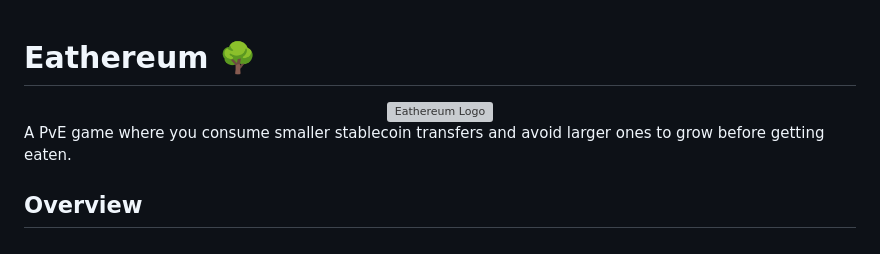
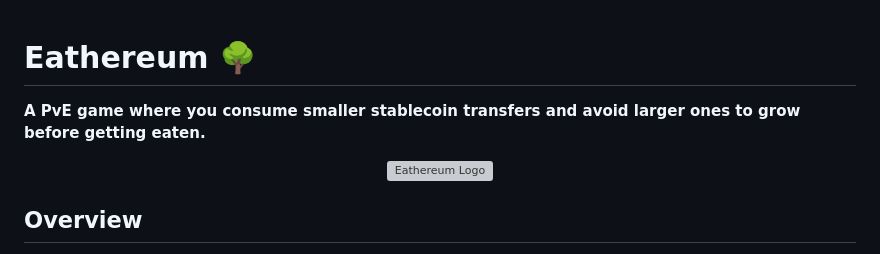
Before and after one commit to WillPapper/eathereum, a Markdown page: README.md, the part around the change. Drawn GitHub-style; grey boxes are pictures that could not be loaded.

Commit message:
style: Move logo below tagline and make tagline bold

```diff
--- a/README.md
+++ b/README.md
@@ -1,10 +1,10 @@
 # Eathereum 🌳
+
+**A PvE game where you consume smaller stablecoin transfers and avoid larger ones to grow before getting eaten.**
 
 <div align="center">
   <img src="frontend/img/eathereum-logo.png" alt="Eathereum Logo" width="300" />
 </div>
-
-A PvE game where you consume smaller stablecoin transfers and avoid larger ones to grow before getting eaten.
 
 ## Overview
 
```
